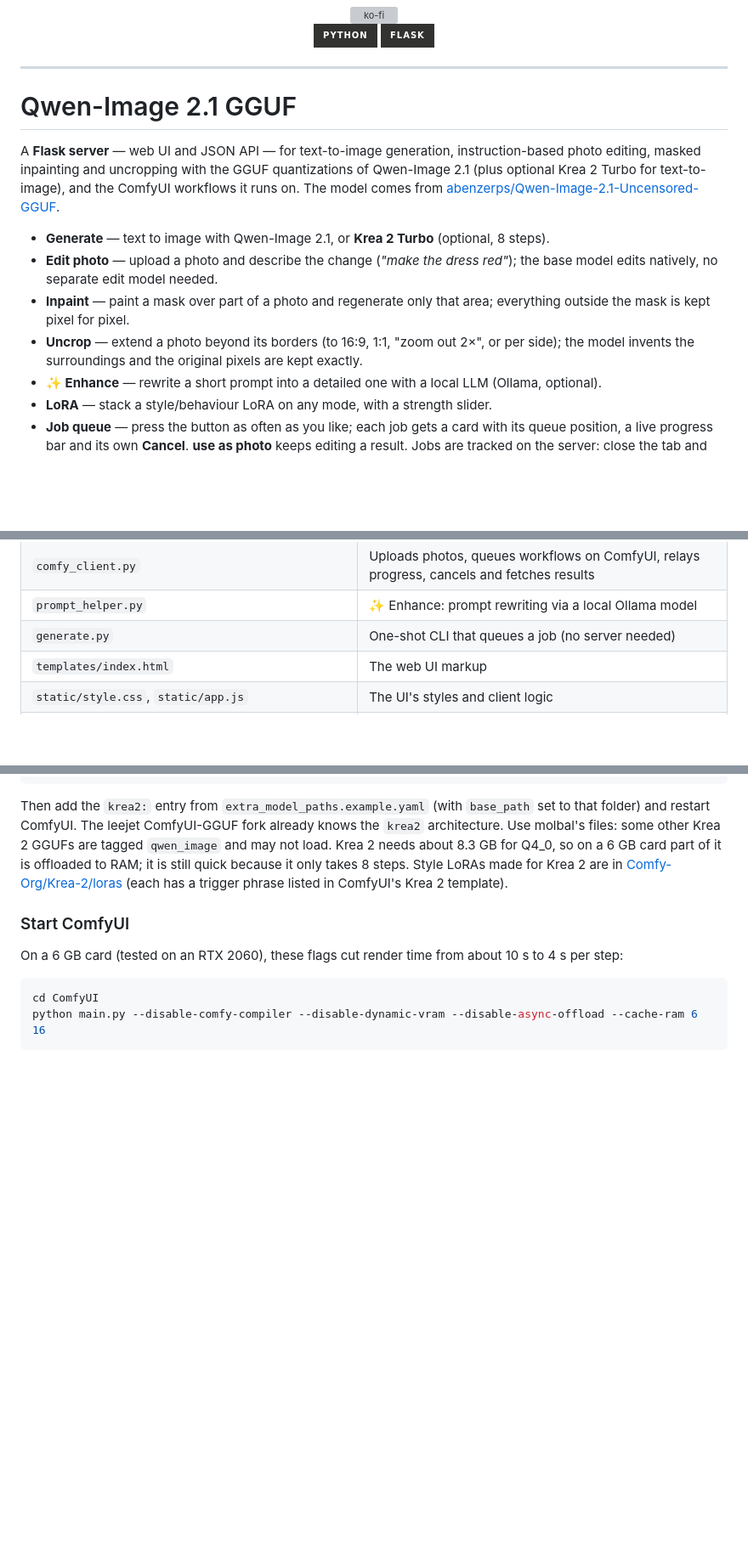
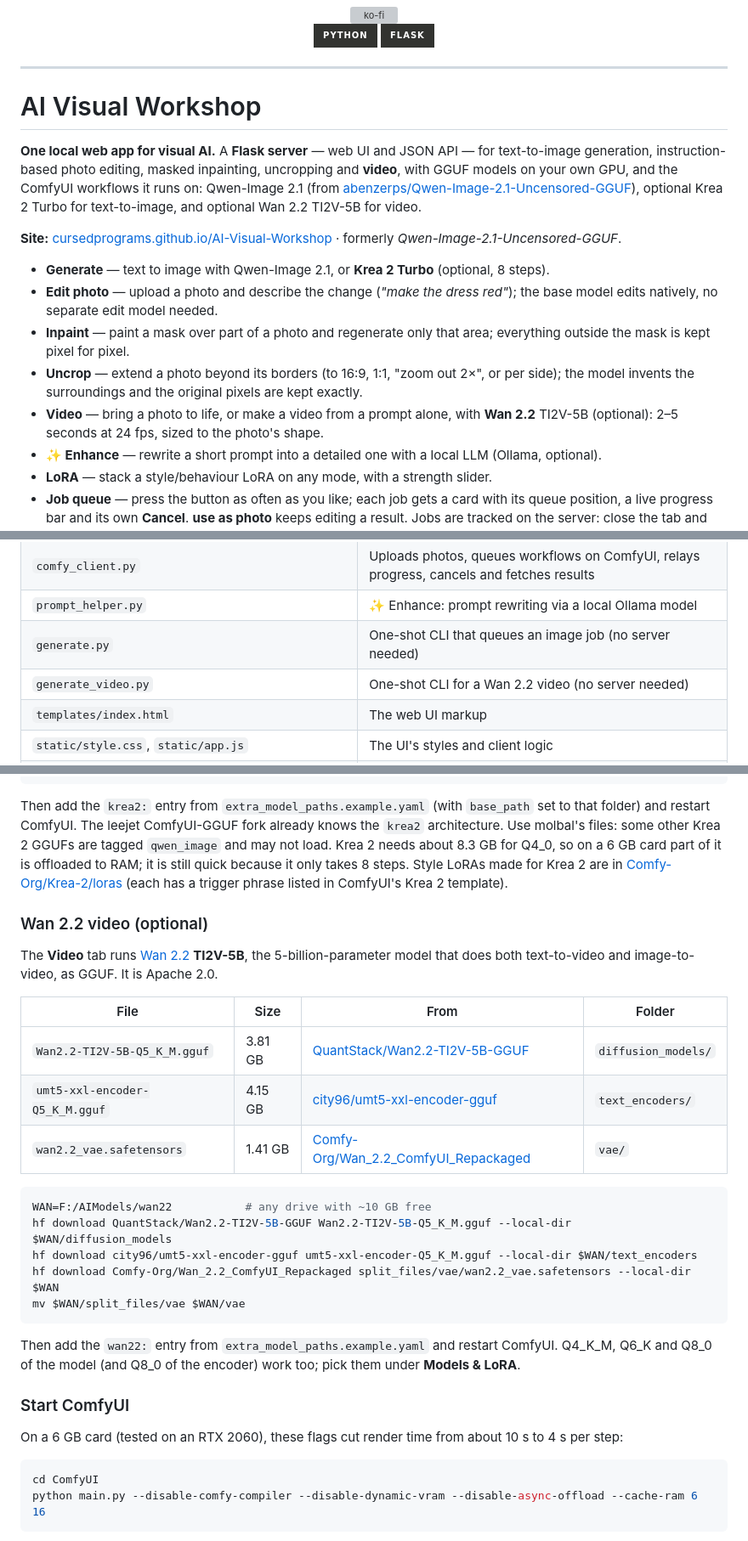
Before and after one commit to CursedPrograms/AI-Visual-Workshop, a Markdown page: README.md, 3 parts joined by grey strips. Shown at 85% size. GitHub-like rendering; folded sections open; badges without logos; blank space fills up the shorter version; grey boxes are pictures that could not be loaded.

````diff
--- a/README.md
+++ b/README.md
@@ -14,12 +14,16 @@
 
 ---
 
-# Qwen-Image 2.1 GGUF
+# AI Visual Workshop
 
-A **Flask server** — web UI and JSON API — for text-to-image generation, instruction-based
-photo editing, masked inpainting and uncropping with the GGUF quantizations of Qwen-Image 2.1
-(plus optional Krea 2 Turbo for text-to-image), and the ComfyUI workflows it runs on. The model comes from
-[abenzerps/Qwen-Image-2.1-Uncensored-GGUF](https://huggingface.co/abenzerps/Qwen-Image-2.1-Uncensored-GGUF).
+**One local web app for visual AI.** A **Flask server** — web UI and JSON API — for text-to-image
+generation, instruction-based photo editing, masked inpainting, uncropping and **video**, with GGUF
+models on your own GPU, and the ComfyUI workflows it runs on: Qwen-Image 2.1 (from
+[abenzerps/Qwen-Image-2.1-Uncensored-GGUF](https://huggingface.co/abenzerps/Qwen-Image-2.1-Uncensored-GGUF)),
+optional Krea 2 Turbo for text-to-image, and optional Wan 2.2 TI2V-5B for video.
+
+**Site:** [cursedprograms.github.io/AI-Visual-Workshop](https://cursedprograms.github.io/AI-Visual-Workshop/)
+· formerly *Qwen-Image-2.1-Uncensored-GGUF*.
 
 - **Generate** — text to image with Qwen-Image 2.1, or **Krea 2 Turbo** (optional, 8 steps).
 - **Edit photo** — upload a photo and describe the change (*"make the dress red"*); the base
@@ -28,6 +32,8 @@ photo editing, masked inpainting and uncropping with the GGUF quantizations of Q
   outside the mask is kept pixel for pixel.
 - **Uncrop** — extend a photo beyond its borders (to 16:9, 1:1, "zoom out 2×", or per side);
   the model invents the surroundings and the original pixels are kept exactly.
+- **Video** — bring a photo to life, or make a video from a prompt alone, with **Wan 2.2**
+  TI2V-5B (optional): 2–5 seconds at 24 fps, sized to the photo's shape.
 - **✨ Enhance** — rewrite a short prompt into a detailed one with a local LLM (Ollama, optional).
 - **LoRA** — stack a style/behaviour LoRA on any mode, with a strength slider.
 - **Job queue** — press the button as often as you like; each job gets a card with its queue
@@ -50,7 +56,8 @@ and saving them under `output/`.
 | `app.py` | Flask web server (UI + API) |
 | `comfy_client.py` | Uploads photos, queues workflows on ComfyUI, relays progress, cancels and fetches results |
 | `prompt_helper.py` | ✨ Enhance: prompt rewriting via a local Ollama model |
-| `generate.py` | One-shot CLI that queues a job (no server needed) |
+| `generate.py` | One-shot CLI that queues an image job (no server needed) |
+| `generate_video.py` | One-shot CLI for a Wan 2.2 video (no server needed) |
 | `templates/index.html` | The web UI markup |
 | `static/style.css`, `static/app.js` | The UI's styles and client logic |
 | `run.bat` / `run.ps1` / `run.sh` | Create the venv and start the server on localhost |
@@ -194,6 +205,28 @@ load. Krea 2 needs about 8.3 GB for Q4_0, so on a 6 GB card part of it is offloa
 still quick because it only takes 8 steps. Style LoRAs made for Krea 2 are in
 [Comfy-Org/Krea-2/loras](https://huggingface.co/Comfy-Org/Krea-2/tree/main/loras) (each has a
 trigger phrase listed in ComfyUI's Krea 2 template).
+
+### Wan 2.2 video (optional)
+
+The **Video** tab runs [Wan 2.2](https://github.com/Wan-Video/Wan2.2) **TI2V-5B**, the 5-billion-parameter
+model that does both text-to-video and image-to-video, as GGUF. It is Apache 2.0.
+
+| File | Size | From | Folder |
+| --- | --- | --- | --- |
+| `Wan2.2-TI2V-5B-Q5_K_M.gguf` | 3.81 GB | [QuantStack/Wan2.2-TI2V-5B-GGUF](https://huggingface.co/QuantStack/Wan2.2-TI2V-5B-GGUF) | `diffusion_models/` |
+| `umt5-xxl-encoder-Q5_K_M.gguf` | 4.15 GB | [city96/umt5-xxl-encoder-gguf](https://huggingface.co/city96/umt5-xxl-encoder-gguf) | `text_encoders/` |
+| `wan2.2_vae.safetensors` | 1.41 GB | [Comfy-Org/Wan_2.2_ComfyUI_Repackaged](https://huggingface.co/Comfy-Org/Wan_2.2_ComfyUI_Repackaged) | `vae/` |
+
+```bash
+WAN=F:/AIModels/wan22           # any drive with ~10 GB free
+hf download QuantStack/Wan2.2-TI2V-5B-GGUF Wan2.2-TI2V-5B-Q5_K_M.gguf --local-dir $WAN/diffusion_models
+hf download city96/umt5-xxl-encoder-gguf umt5-xxl-encoder-Q5_K_M.gguf --local-dir $WAN/text_encoders
+hf download Comfy-Org/Wan_2.2_ComfyUI_Repackaged split_files/vae/wan2.2_vae.safetensors --local-dir $WAN
+mv $WAN/split_files/vae $WAN/vae
+```
+
+Then add the `wan22:` entry from `extra_model_paths.example.yaml` and restart ComfyUI. Q4_K_M,
+Q6_K and Q8_0 of the model (and Q8_0 of the encoder) work too; pick them under **Models & LoRA**.
 
 ### Start ComfyUI
 
````
Also changed, not shown: other parts of README.md (+66 -12 lines), VISION.md (+3 -3 lines), docs/ui-generate.png (added), docs/ui-video.png (added), docs/video-frames.jpg (added), 15 other files.
